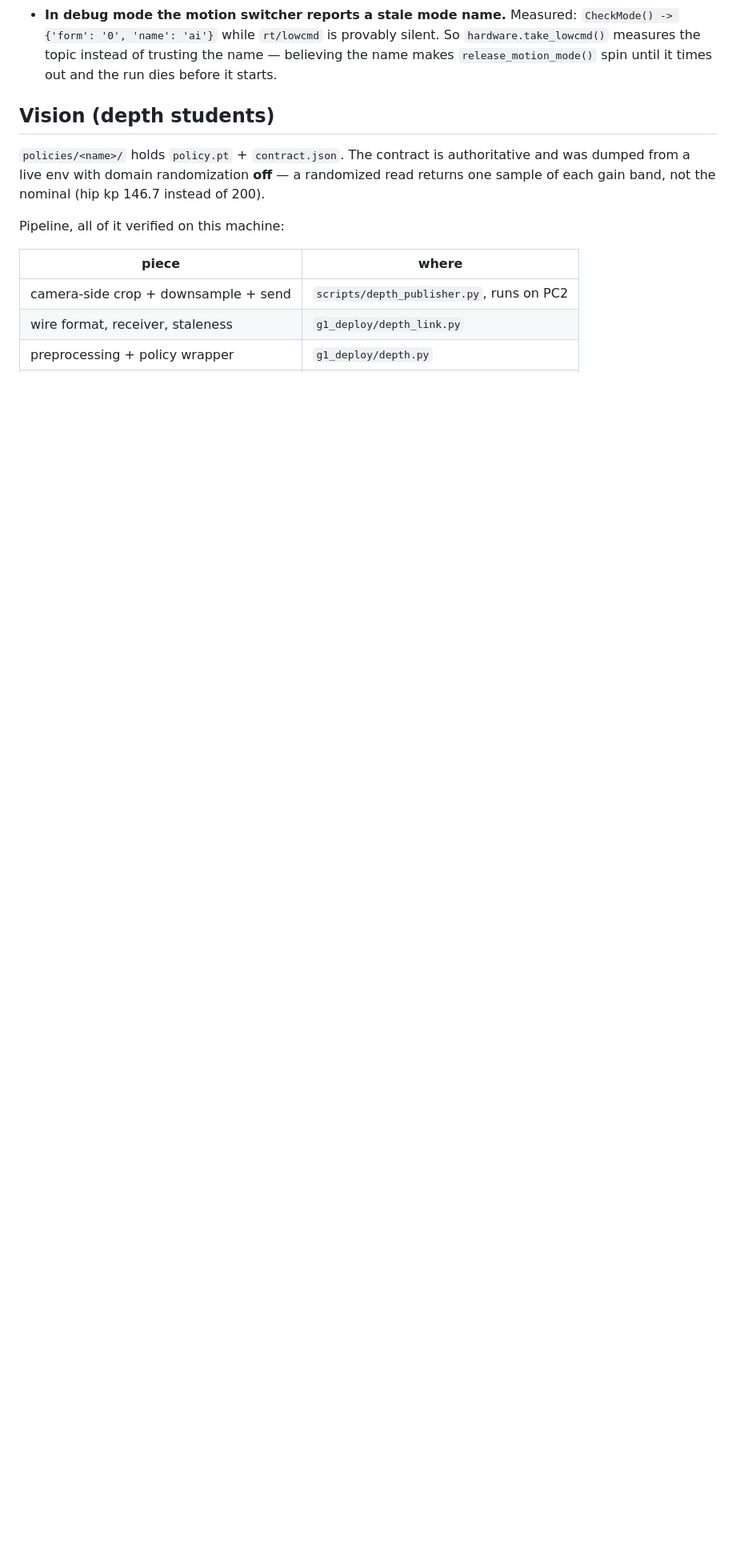
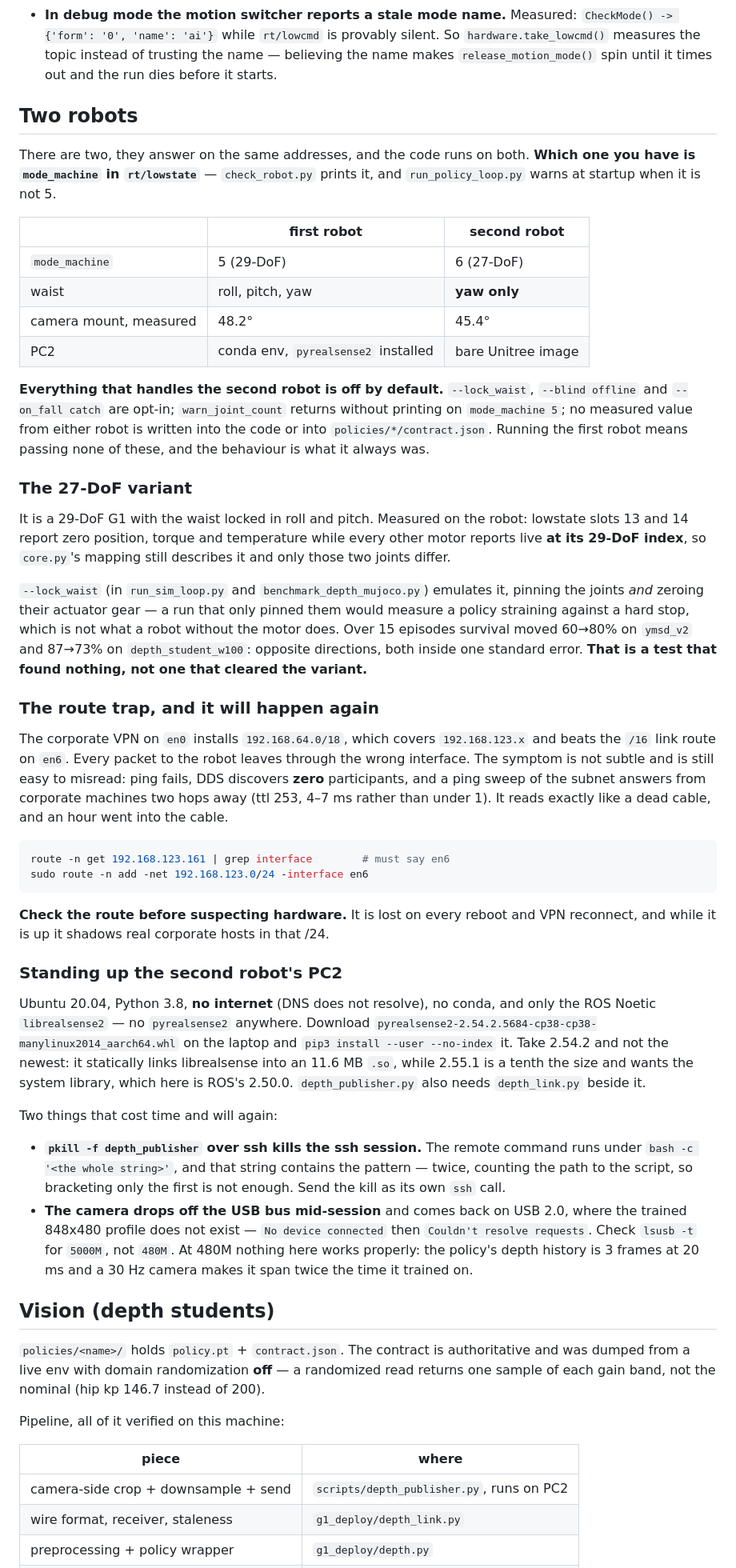
Before and after one commit to Double7sBurger/g1_deploy, a Markdown page: CLAUDE.md, the part around the change. Shown at 80% size. GitHub-like rendering; blank space fills up the shorter version.

Commit message:
Document the two robots and what differs between them
Both answer on the same addresses and the same code runs on each, so which one is on the bench is
only visible in mode_machine. Record that, the 27-DoF variant's locked waist, the two robots'
measured camera mounts, and the fact that every piece of second-robot handling is opt-in — the first
robot's behaviour is unchanged and no measured value from either is baked into the code.

Also the two traps that cost the most time: a corporate /18 route that hijacks the robot's subnet
and reads exactly like a dead cable, and a PC2 with no internet and no pyrealsense2.

Co-Authored-By: Claude Opus 5 (1M context) <noreply@anthropic.com>

````diff
--- a/CLAUDE.md
+++ b/CLAUDE.md
@@ -43,6 +43,71 @@ Bring-up order and the remote-controller combos are in `README.md`. Two things w
   `CheckMode() -> {'form': '0', 'name': 'ai'}` while `rt/lowcmd` is provably silent. So
   `hardware.take_lowcmd()` measures the topic instead of trusting the name — believing the name
   makes `release_motion_mode()` spin until it times out and the run dies before it starts.
+
+## Two robots
+
+There are two, they answer on the same addresses, and the code runs on both. **Which one you have
+is `mode_machine` in `rt/lowstate`** — `check_robot.py` prints it, and `run_policy_loop.py` warns at
+startup when it is not 5.
+
+| | first robot | second robot |
+|---|---|---|
+| `mode_machine` | 5 (29-DoF) | 6 (27-DoF) |
+| waist | roll, pitch, yaw | **yaw only** |
+| camera mount, measured | 48.2° | 45.4° |
+| PC2 | conda env, `pyrealsense2` installed | bare Unitree image |
+
+**Everything that handles the second robot is off by default.** `--lock_waist`, `--blind offline`
+and `--on_fall catch` are opt-in; `warn_joint_count` returns without printing on `mode_machine 5`;
+no measured value from either robot is written into the code or into `policies/*/contract.json`.
+Running the first robot means passing none of these, and the behaviour is what it always was.
+
+### The 27-DoF variant
+
+It is a 29-DoF G1 with the waist locked in roll and pitch. Measured on the robot: lowstate slots 13
+and 14 report zero position, torque and temperature while every other motor reports live **at its
+29-DoF index**, so `core.py`'s mapping still describes it and only those two joints differ.
+
+`--lock_waist` (in `run_sim_loop.py` and `benchmark_depth_mujoco.py`) emulates it, pinning the joints
+*and* zeroing their actuator gear — a run that only pinned them would measure a policy straining
+against a hard stop, which is not what a robot without the motor does. Over 15 episodes survival
+moved 60→80% on `ymsd_v2` and 87→73% on `depth_student_w100`: opposite directions, both inside one
+standard error. **That is a test that found nothing, not one that cleared the variant.**
+
+### The route trap, and it will happen again
+
+The corporate VPN on `en0` installs `192.168.64.0/18`, which covers `192.168.123.x` and beats the
+`/16` link route on `en6`. Every packet to the robot leaves through the wrong interface. The symptom
+is not subtle and is still easy to misread: ping fails, DDS discovers **zero** participants, and a
+ping sweep of the subnet answers from corporate machines two hops away (ttl 253, 4–7 ms rather than
+under 1). It reads exactly like a dead cable, and an hour went into the cable.
+
+```bash
+route -n get 192.168.123.161 | grep interface        # must say en6
+sudo route -n add -net 192.168.123.0/24 -interface en6
+```
+
+**Check the route before suspecting hardware.** It is lost on every reboot and VPN reconnect, and
+while it is up it shadows real corporate hosts in that /24.
+
+### Standing up the second robot's PC2
+
+Ubuntu 20.04, Python 3.8, **no internet** (DNS does not resolve), no conda, and only the ROS Noetic
+`librealsense2` — no `pyrealsense2` anywhere. Download
+`pyrealsense2-2.54.2.5684-cp38-cp38-manylinux2014_aarch64.whl` on the laptop and
+`pip3 install --user --no-index` it. Take 2.54.2 and not the newest: it statically links
+librealsense into an 11.6 MB `.so`, while 2.55.1 is a tenth the size and wants the system library,
+which here is ROS's 2.50.0. `depth_publisher.py` also needs `depth_link.py` beside it.
+
+Two things that cost time and will again:
+
+- **`pkill -f depth_publisher` over ssh kills the ssh session.** The remote command runs under
+  `bash -c '<the whole string>'`, and that string contains the pattern — twice, counting the path to
+  the script, so bracketing only the first is not enough. Send the kill as its own `ssh` call.
+- **The camera drops off the USB bus mid-session** and comes back on USB 2.0, where the trained
+  848x480 profile does not exist — `No device connected` then `Couldn't resolve requests`. Check
+  `lsusb -t` for `5000M`, not `480M`. At 480M nothing here works properly: the policy's depth
+  history is 3 frames at 20 ms and a 30 Hz camera makes it span twice the time it trained on.
 
 ## Vision (depth students)
 
````
